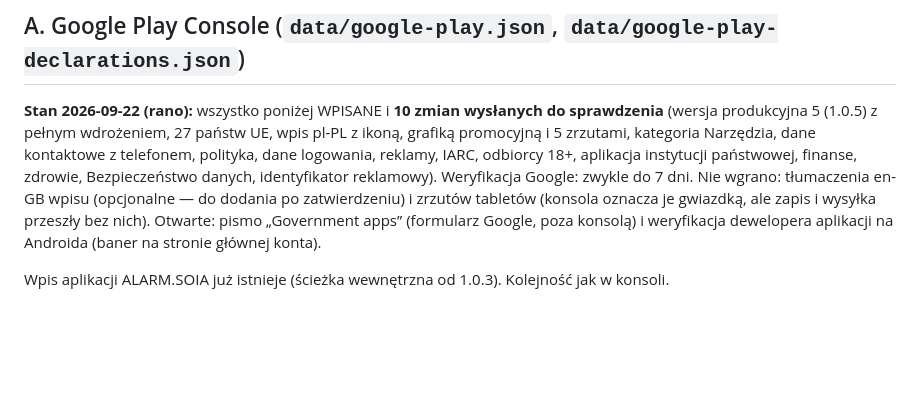
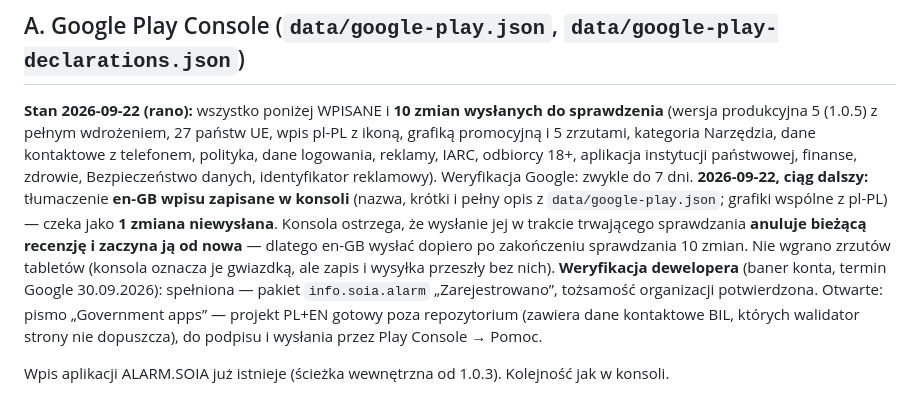
Before and after one commit to KGPSP/alarm-soia-public, a Markdown page: KONSOLE.md, the part around the change. Drawn GitHub-style; blank space fills up the shorter version.

```diff
--- a/KONSOLE.md
+++ b/KONSOLE.md
@@ -22,10 +22,16 @@ Adresy publiczne (strona na GitHub Pages, zweryfikowane 2026-09-16):
 promocyjną i 5 zrzutami, kategoria Narzędzia, dane kontaktowe z telefonem, polityka, dane
 logowania, reklamy, IARC, odbiorcy 18+, aplikacja instytucji państwowej, finanse, zdrowie,
 Bezpieczeństwo danych, identyfikator reklamowy). Weryfikacja Google: zwykle do 7 dni.
-Nie wgrano: tłumaczenia en-GB wpisu (opcjonalne — do dodania po zatwierdzeniu) i zrzutów
-tabletów (konsola oznacza je gwiazdką, ale zapis i wysyłka przeszły bez nich). Otwarte:
-pismo „Government apps” (formularz Google, poza konsolą) i weryfikacja dewelopera aplikacji
-na Androida (baner na stronie głównej konta).
+**2026-09-22, ciąg dalszy:** tłumaczenie **en-GB wpisu zapisane w konsoli** (nazwa, krótki
+i pełny opis z `data/google-play.json`; grafiki wspólne z pl-PL) — czeka jako **1 zmiana
+niewysłana**. Konsola ostrzega, że wysłanie jej w trakcie trwającego sprawdzania **anuluje bieżącą
+recenzję i zaczyna ją od nowa** — dlatego en-GB wysłać dopiero po zakończeniu sprawdzania
+10 zmian. Nie wgrano zrzutów tabletów (konsola oznacza je gwiazdką, ale zapis i wysyłka
+przeszły bez nich). **Weryfikacja dewelopera** (baner konta, termin Google 30.09.2026):
+spełniona — pakiet `info.soia.alarm` „Zarejestrowano”, tożsamość organizacji potwierdzona.
+Otwarte: pismo „Government apps” — projekt PL+EN gotowy poza repozytorium (zawiera dane
+kontaktowe BIL, których walidator strony nie dopuszcza), do podpisu i wysłania przez
+Play Console → Pomoc.
 
 Wpis aplikacji ALARM.SOIA już istnieje (ścieżka wewnętrzna od 1.0.3). Kolejność jak w konsoli.
 
```
Also changed, not shown: README.md (+10 -1 lines).
